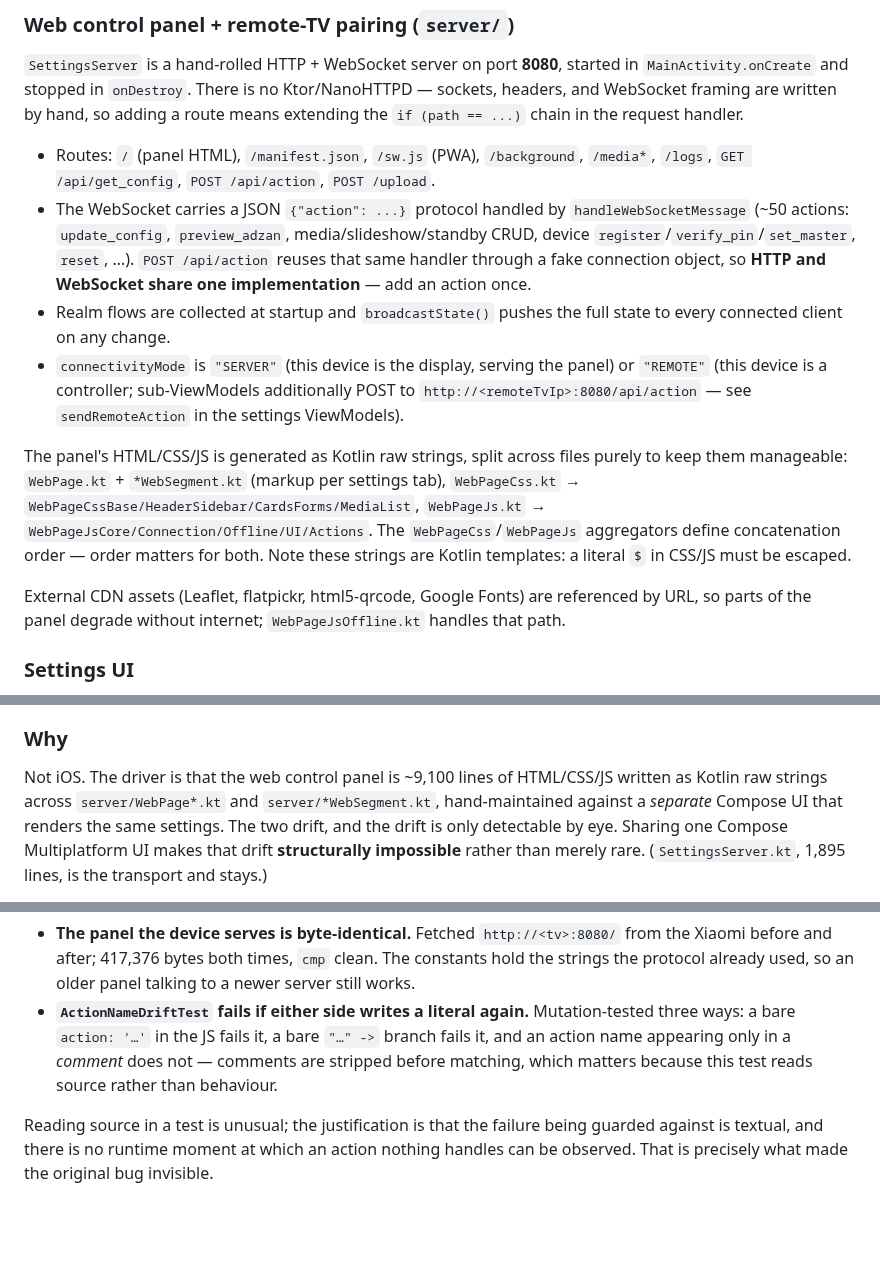
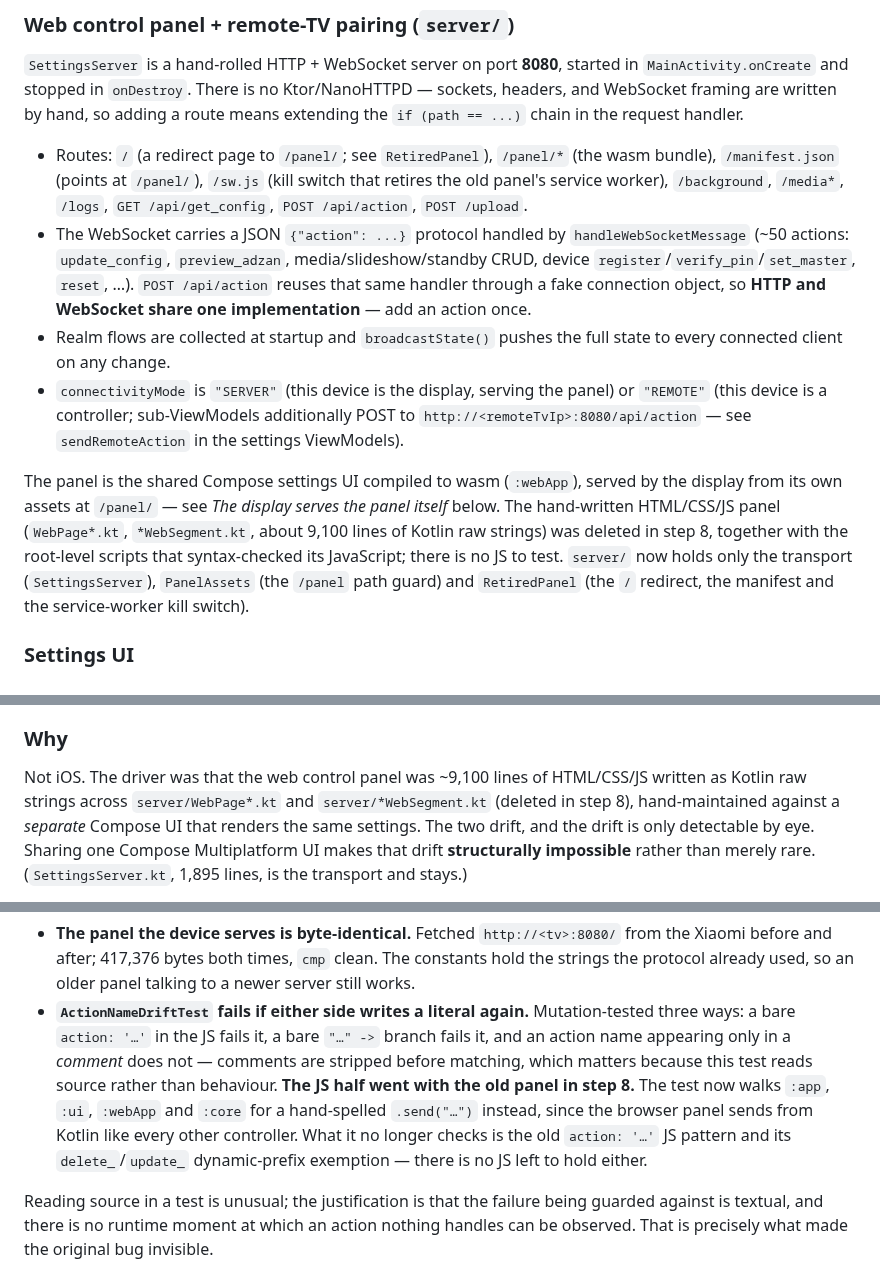
Before and after one commit to screedgroovern/Mosque-Athan, a Markdown page: CLAUDE.md, 3 parts joined by grey strips. Rendered like a GitHub page; blank space fills up the shorter version.

```diff
--- a/CLAUDE.md
+++ b/CLAUDE.md
@@ -108,14 +118,12 @@ Settings auto-save — there is no Save button. Every event writes to Realm imme
 
 `SettingsServer` is a hand-rolled HTTP + WebSocket server on port **8080**, started in `MainActivity.onCreate` and stopped in `onDestroy`. There is no Ktor/NanoHTTPD — sockets, headers, and WebSocket framing are written by hand, so adding a route means extending the `if (path == ...)` chain in the request handler.
 
-- Routes: `/` (panel HTML), `/manifest.json`, `/sw.js` (PWA), `/background`, `/media*`, `/logs`, `GET /api/get_config`, `POST /api/action`, `POST /upload`.
+- Routes: `/` (a redirect page to `/panel/`; see `RetiredPanel`), `/panel/*` (the wasm bundle), `/manifest.json` (points at `/panel/`), `/sw.js` (kill switch that retires the old panel's service worker), `/background`, `/media*`, `/logs`, `GET /api/get_config`, `POST /api/action`, `POST /upload`.
 - The WebSocket carries a JSON `{"action": ...}` protocol handled by `handleWebSocketMessage` (~50 actions: `update_config`, `preview_adzan`, media/slideshow/standby CRUD, device `register`/`verify_pin`/`set_master`, `reset`, …). `POST /api/action` reuses that same handler through a fake connection object, so **HTTP and WebSocket share one implementation** — add an action once.
 - Realm flows are collected at startup and `broadcastState()` pushes the full state to every connected client on any change.
 - `connectivityMode` is `"SERVER"` (this device is the display, serving the panel) or `"REMOTE"` (this device is a controller; sub-ViewModels additionally POST to `http://<remoteTvIp>:8080/api/action` — see `sendRemoteAction` in the settings ViewModels).
 
-The panel's HTML/CSS/JS is generated as Kotlin raw strings, split across files purely to keep them manageable: `WebPage.kt` + `*WebSegment.kt` (markup per settings tab), `WebPageCss.kt` → `WebPageCssBase/HeaderSidebar/CardsForms/MediaList`, `WebPageJs.kt` → `WebPageJsCore/Connection/Offline/UI/Actions`. The `WebPageCss`/`WebPageJs` aggregators define concatenation order — order matters for both. Note these strings are Kotlin templates: a literal `$` in CSS/JS must be escaped.
-
-External CDN assets (Leaflet, flatpickr, html5-qrcode, Google Fonts) are referenced by URL, so parts of the panel degrade without internet; `WebPageJsOffline.kt` handles that path.
+The panel is the shared Compose settings UI compiled to wasm (`:webApp`), served by the display from its own assets at `/panel/` — see *The display serves the panel itself* below. The hand-written HTML/CSS/JS panel (`WebPage*.kt`, `*WebSegment.kt`, about 9,100 lines of Kotlin raw strings) was deleted in step 8, together with the root-level scripts that syntax-checked its JavaScript; there is no JS to test. `server/` now holds only the transport (`SettingsServer`), `PanelAssets` (the `/panel` path guard) and `RetiredPanel` (the `/` redirect, the manifest and the service-worker kill switch).
 
 ### Settings UI
 
@@ -243,9 +251,9 @@ per-window-class values, rather than moving the same 84 call sites twice. See
 
 ### Why
 
-Not iOS. The driver is that the web control panel is ~9,100 lines of
+Not iOS. The driver was that the web control panel was ~9,100 lines of
 HTML/CSS/JS written as Kotlin raw strings across `server/WebPage*.kt` and
-`server/*WebSegment.kt`, hand-maintained against a *separate* Compose UI that
+`server/*WebSegment.kt` (deleted in step 8), hand-maintained against a *separate* Compose UI that
 renders the same settings. The two drift, and the drift is only detectable by
 eye. Sharing one Compose Multiplatform UI makes that drift **structurally
 impossible** rather than merely rare. (`SettingsServer.kt`, 1,895 lines, is the
@@ -752,6 +762,11 @@ Two things make the change safe to trust:
   three ways: a bare `action: '…'` in the JS fails it, a bare `"…" ->` branch fails it,
   and an action name appearing only in a *comment* does not — comments are stripped
   before matching, which matters because this test reads source rather than behaviour.
+  **The JS half went with the old panel in step 8.** The test now walks `:app`, `:ui`,
+  `:webApp` and `:core` for a hand-spelled `.send("…")` instead, since the browser panel sends
+  from Kotlin like every other controller. What it no longer checks is the old
+  `action: '…'` JS pattern and its `delete_`/`update_` dynamic-prefix exemption — there is no
+  JS left to hold either.
 
 Reading source in a test is unusual; the justification is that the failure being guarded
 against is textual, and there is no runtime moment at which an action nothing handles can
```
Also changed, not shown: other parts of CLAUDE.md (+78 -48 lines).
